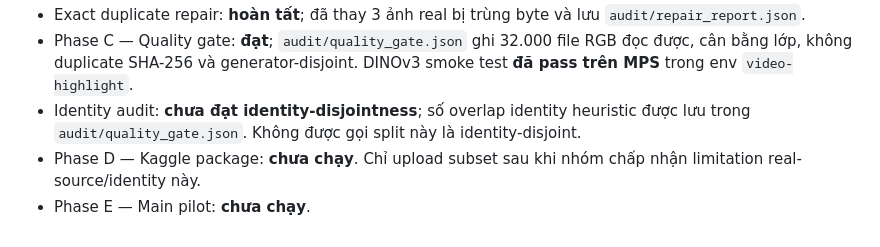
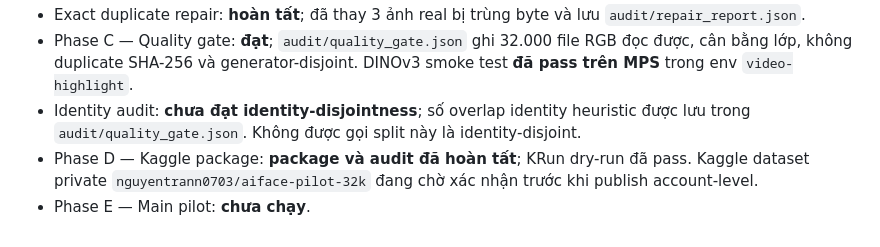
Before and after one commit to AIVIETNAM-AIO-DinhBao/FaceTrace, a Markdown page: docs/aiface-pilot-plan.md, the part around the change. Rendered like a GitHub page.

Commit message:
done phase D

```diff
--- a/docs/aiface-pilot-plan.md
+++ b/docs/aiface-pilot-plan.md
@@ -228,5 +228,5 @@ Chỉ chạy DINOv3/forensic pipeline sau khi tất cả điều kiện sau đ
 - Exact duplicate repair: **hoàn tất**; đã thay 3 ảnh real bị trùng byte và lưu `audit/repair_report.json`.
 - Phase C — Quality gate: **đạt**; `audit/quality_gate.json` ghi 32.000 file RGB đọc được, cân bằng lớp, không duplicate SHA-256 và generator-disjoint. DINOv3 smoke test **đã pass trên MPS** trong env `video-highlight`.
 - Identity audit: **chưa đạt identity-disjointness**; số overlap identity heuristic được lưu trong `audit/quality_gate.json`. Không được gọi split này là identity-disjoint.
-- Phase D — Kaggle package: **chưa chạy**. Chỉ upload subset sau khi nhóm chấp nhận limitation real-source/identity này.
+- Phase D — Kaggle package: **package và audit đã hoàn tất**; KRun dry-run đã pass. Kaggle dataset private `nguyentrann0703/aiface-pilot-32k` đang chờ xác nhận trước khi publish account-level.
 - Phase E — Main pilot: **chưa chạy**.
```
Also changed, not shown: docs/aiface-phase-abc-report.md (+1 -1 lines).
